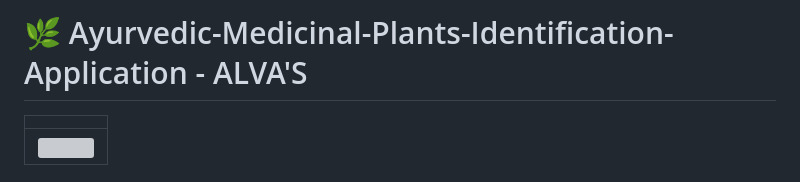
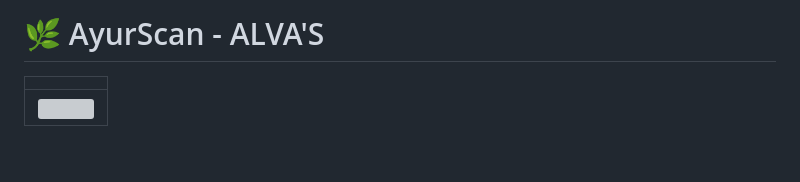
Before and after one commit to jayasuryard31/AyurScan, a Markdown page: README.md, the part around the change. GitHub-like rendering; blank space fills up the shorter version; grey boxes are pictures that could not be loaded.

```diff
--- a/README.md
+++ b/README.md
@@ -1,4 +1,4 @@
-# 🌿 Ayurvedic-Medicinal-Plants-Identification-Application - ALVA'S
+# 🌿 AyurScan - ALVA'S
 |   |
 |:-:|
 | <div style="text-align: center; width: 60px; height: 60px; overflow: hidden;"><img src="https://yt3.googleusercontent.com/ytc/APkrFKZV__KKOMeDSV37Fp2rCpWV76V76jAkO-1lIG0cjQ=s900-c-k-c0x00ffffff-no-rj" width="90" height="100"></div> |
```
